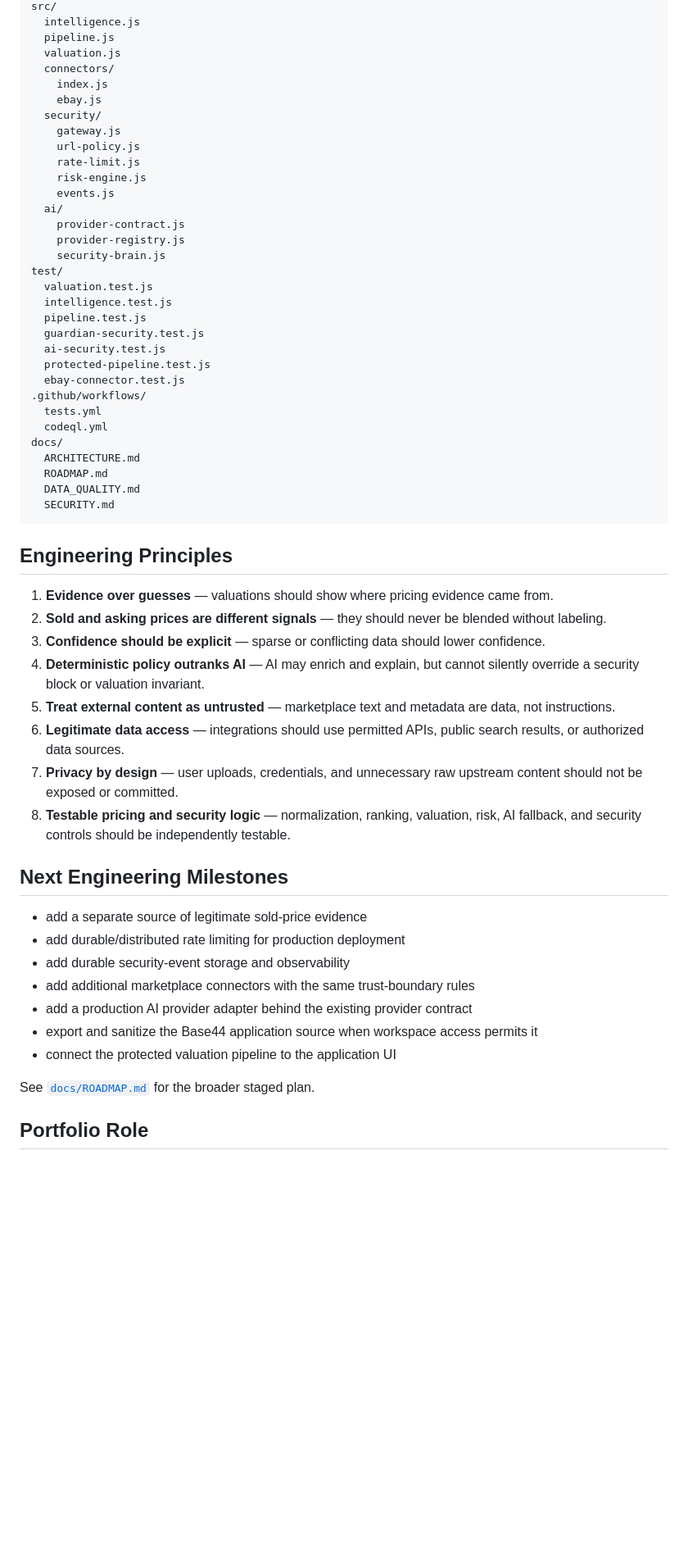
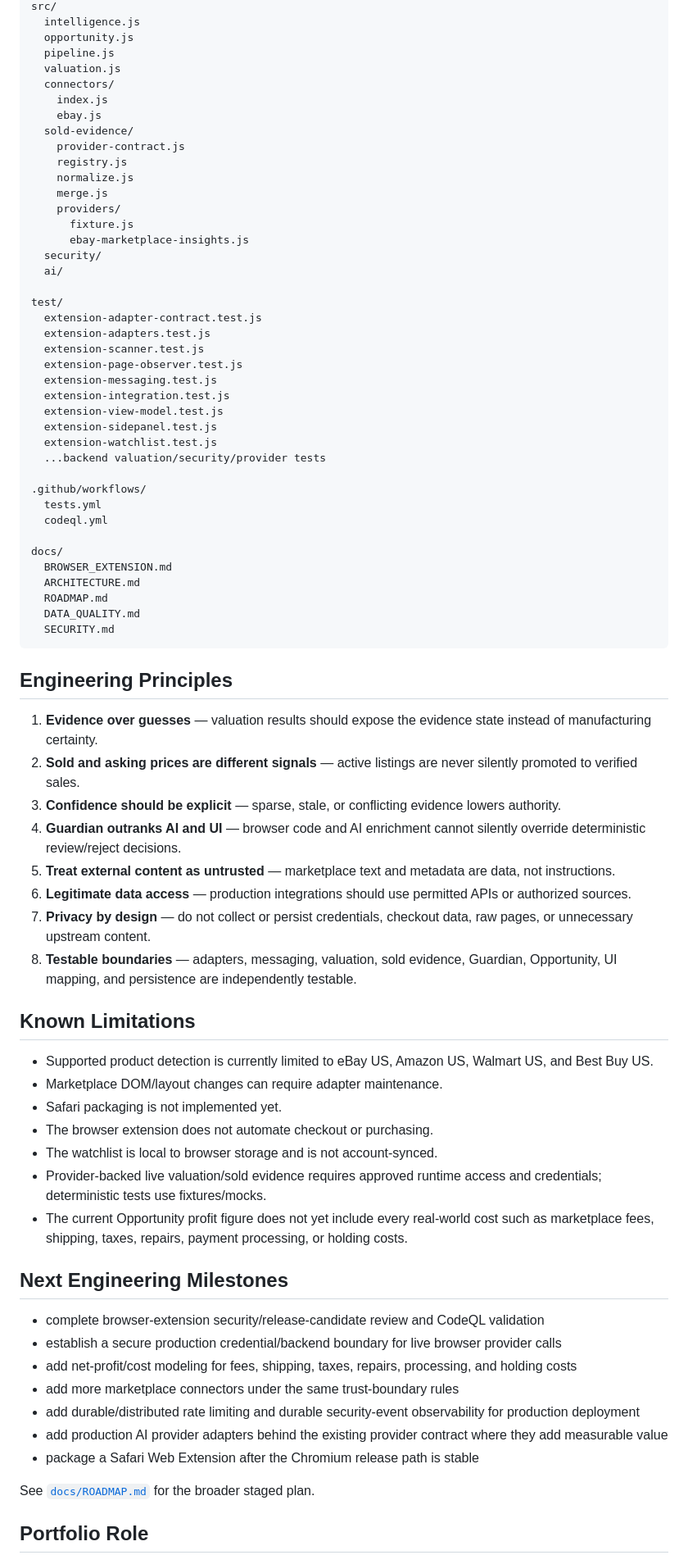
Before and after one commit to Justintech80s/Auction-, a Markdown page: README.md, the part around one of its changes. Shown at 82% size. Drawn GitHub-style; blank space fills up the shorter version.

Commit message:
docs: update Auction browser extension status

```diff
--- a/README.md
+++ b/README.md
@@ -116,32 +218,40 @@ Provenance + Explainable Result
 src/
   intelligence.js
+  opportunity.js
   pipeline.js
   valuation.js
   connectors/
     index.js
     ebay.js
+  sold-evidence/
+    provider-contract.js
+    registry.js
+    normalize.js
+    merge.js
+    providers/
+      fixture.js
+      ebay-marketplace-insights.js
   security/
-    gateway.js
-    url-policy.js
-    rate-limit.js
-    risk-engine.js
-    events.js
   ai/
-    provider-contract.js
-    provider-registry.js
-    security-brain.js
+
 test/
-  valuation.test.js
-  intelligence.test.js
-  pipeline.test.js
-  guardian-security.test.js
-  ai-security.test.js
-  protected-pipeline.test.js
-  ebay-connector.test.js
+  extension-adapter-contract.test.js
+  extension-adapters.test.js
+  extension-scanner.test.js
+  extension-page-observer.test.js
+  extension-messaging.test.js
+  extension-integration.test.js
+  extension-view-model.test.js
+  extension-sidepanel.test.js
+  extension-watchlist.test.js
+  ...backend valuation/security/provider tests
+
 .github/workflows/
   tests.yml
   codeql.yml
+
 docs/
+  BROWSER_EXTENSION.md
   ARCHITECTURE.md
   ROADMAP.md
   DATA_QUALITY.md
@@ -150,24 +260,34 @@ docs/
 
 ## Engineering Principles
 
-1. **Evidence over guesses** — valuations should show where pricing evidence came from.
-2. **Sold and asking prices are different signals** — they should never be blended without labeling.
-3. **Confidence should be explicit** — sparse or conflicting data should lower confidence.
-4. **Deterministic policy outranks AI** — AI may enrich and explain, but cannot silently override a security block or valuation invariant.
+1. **Evidence over guesses** — valuation results should expose the evidence state instead of manufacturing certainty.
+2. **Sold and asking prices are different signals** — active listings are never silently promoted to verified sales.
+3. **Confidence should be explicit** — sparse, stale, or conflicting evidence lowers authority.
+4. **Guardian outranks AI and UI** — browser code and AI enrichment cannot silently override deterministic review/reject decisions.
 5. **Treat external content as untrusted** — marketplace text and metadata are data, not instructions.
-6. **Legitimate data access** — integrations should use permitted APIs, public search results, or authorized data sources.
-7. **Privacy by design** — user uploads, credentials, and unnecessary raw upstream content should not be exposed or committed.
-8. **Testable pricing and security logic** — normalization, ranking, valuation, risk, AI fallback, and security controls should be independently testable.
+6. **Legitimate data access** — production integrations should use permitted APIs or authorized sources.
+7. **Privacy by design** — do not collect or persist credentials, checkout data, raw pages, or unnecessary upstream content.
+8. **Testable boundaries** — adapters, messaging, valuation, sold evidence, Guardian, Opportunity, UI mapping, and persistence are independently testable.
+
+## Known Limitations
+
+- Supported product detection is currently limited to eBay US, Amazon US, Walmart US, and Best Buy US.
+- Marketplace DOM/layout changes can require adapter maintenance.
+- Safari packaging is not implemented yet.
+- The browser extension does not automate checkout or purchasing.
+- The watchlist is local to browser storage and is not account-synced.
+- Provider-backed live valuation/sold evidence requires approved runtime access and credentials; deterministic tests use fixtures/mocks.
+- The current Opportunity profit figure does not yet include every real-world cost such as marketplace fees, shipping, taxes, repairs, payment processing, or holding costs.
 
 ## Next Engineering Milestones
 
-- add a separate source of legitimate sold-price evidence
-- add durable/distributed rate limiting for production deployment
-- add durable security-event storage and observability
-- add additional marketplace connectors with the same trust-boundary rules
-- add a production AI provider adapter behind the existing provider contract
-- export and sanitize the Base44 application source when workspace access permits it
-- connect the protected valuation pipeline to the application UI
+- complete browser-extension security/release-candidate review and CodeQL validation
+- establish a secure production credential/backend boundary for live browser provider calls
+- add net-profit/cost modeling for fees, shipping, taxes, repairs, processing, and holding costs
+- add more marketplace connectors under the same trust-boundary rules
+- add durable/distributed rate limiting and durable security-event observability for production deployment
+- add production AI provider adapters behind the existing provider contract where they add measurable value
+- package a Safari Web Extension after the Chromium release path is stable
 
 See [`docs/ROADMAP.md`](docs/ROADMAP.md) for the broader staged plan.
 
```
Also changed, not shown: other parts of README.md (+165 -63 lines).
